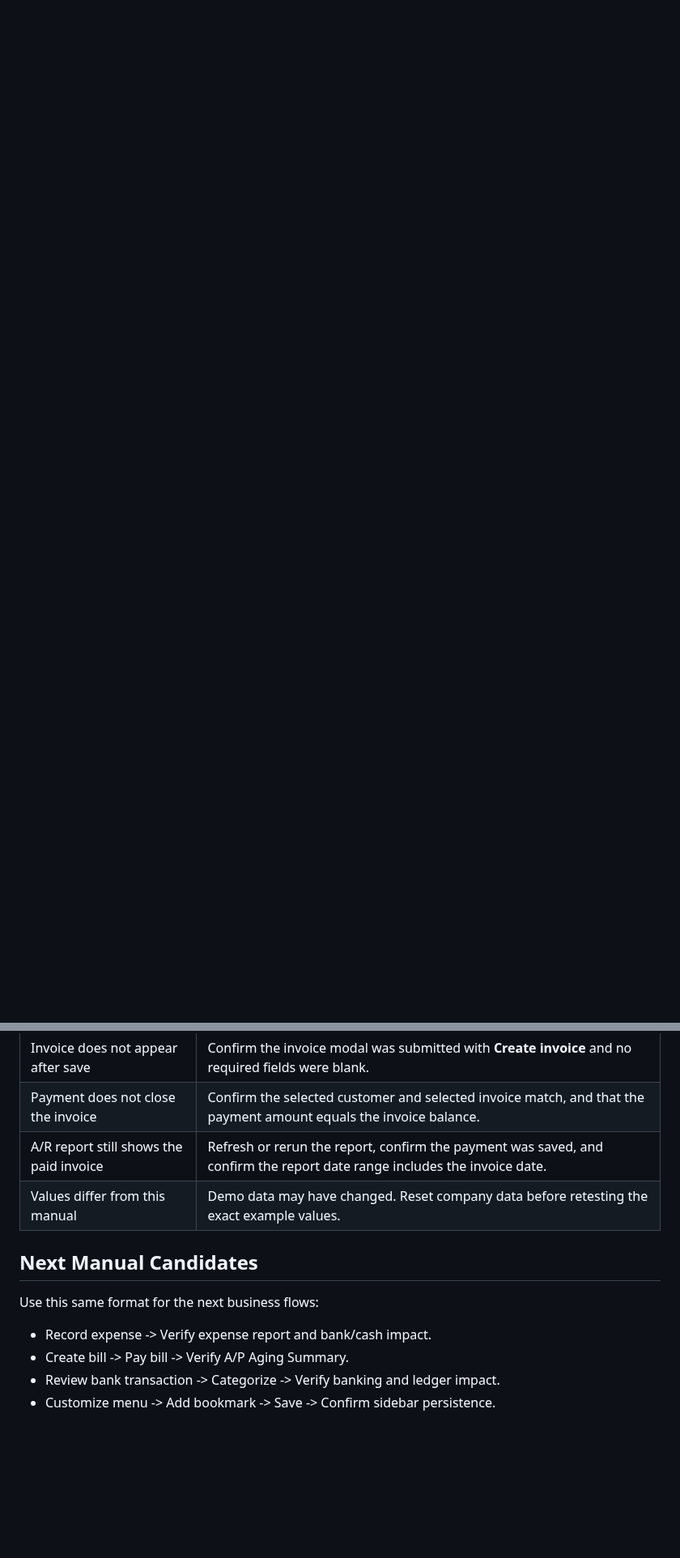
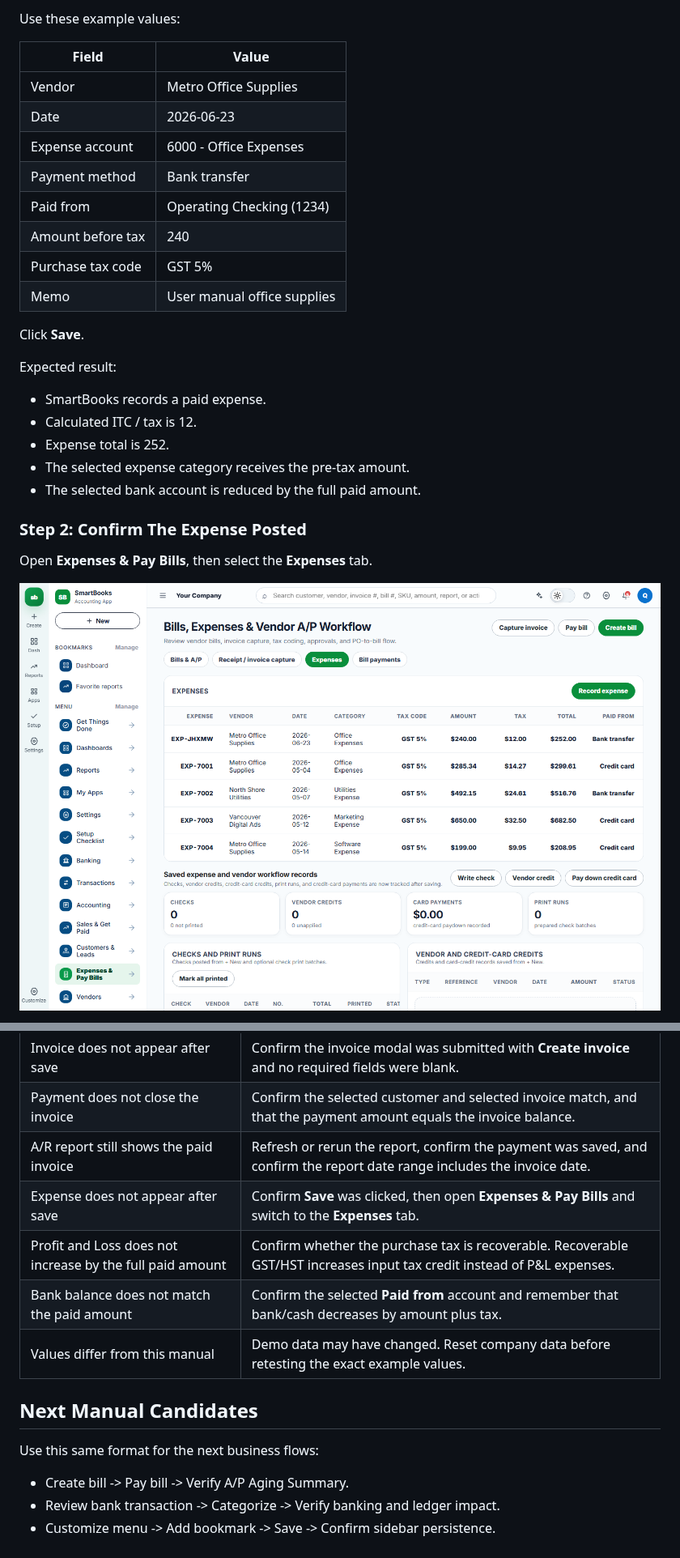
Before and after one commit to quakfoolee-dotcom/smartbooks_accounting_app, a Markdown page: docs/user-manual.md, 2 parts joined by grey strips. Shown at 81% size. Drawn GitHub-style; pictures changed too: docs/assets/user-manual/expense-flow-02-expense-posted.png (added); blank space fills up the shorter version.

Commit message:
Add expense user manual flow

```diff
--- a/docs/user-manual.md
+++ b/docs/user-manual.md
@@ -147,0 +186,29 @@ Expected result:
+Use these example values:
+
+| Field | Value |
+| --- | --- |
+| Vendor | Metro Office Supplies |
+| Date | 2026-06-23 |
+| Expense account | 6000 - Office Expenses |
+| Payment method | Bank transfer |
+| Paid from | Operating Checking (1234) |
+| Amount before tax | 240 |
+| Purchase tax code | GST 5% |
+| Memo | User manual office supplies |
+
+Click **Save**.
+
+Expected result:
+
+- SmartBooks records a paid expense.
+- Calculated ITC / tax is 12.
+- Expense total is 252.
+- The selected expense category receives the pre-tax amount.
+- The selected bank account is reduced by the full paid amount.
+
+### Step 2: Confirm The Expense Posted
+
+Open **Expenses & Pay Bills**, then select the **Expenses** tab.
+
+![Saved expense in Expenses tab](assets/user-manual/expense-flow-02-expense-posted.png)
+
@@ -152,13 +254,15 @@ Expected result:
 | Invoice does not appear after save | Confirm the invoice modal was submitted with **Create invoice** and no required fields were blank. |
 | Payment does not close the invoice | Confirm the selected customer and selected invoice match, and that the payment amount equals the invoice balance. |
 | A/R report still shows the paid invoice | Refresh or rerun the report, confirm the payment was saved, and confirm the report date range includes the invoice date. |
+| Expense does not appear after save | Confirm **Save** was clicked, then open **Expenses & Pay Bills** and switch to the **Expenses** tab. |
+| Profit and Loss does not increase by the full paid amount | Confirm whether the purchase tax is recoverable. Recoverable GST/HST increases input tax credit instead of P&L expenses. |
+| Bank balance does not match the paid amount | Confirm the selected **Paid from** account and remember that bank/cash decreases by amount plus tax. |
 | Values differ from this manual | Demo data may have changed. Reset company data before retesting the exact example values. |
 
 ## Next Manual Candidates
 
 Use this same format for the next business flows:
 
-- Record expense -> Verify expense report and bank/cash impact.
 - Create bill -> Pay bill -> Verify A/P Aging Summary.
 - Review bank transaction -> Categorize -> Verify banking and ledger impact.
 - Customize menu -> Add bookmark -> Save -> Confirm sidebar persistence.
```
Also changed, not shown: other parts of docs/user-manual.md (+73 -0 lines), docs/assets/user-manual/expense-flow-01-record-expense.png (added), docs/assets/user-manual/expense-flow-03-profit-loss-report.png (added), docs/assets/user-manual/expense-flow-04-bank-cash-impact.png (added).
